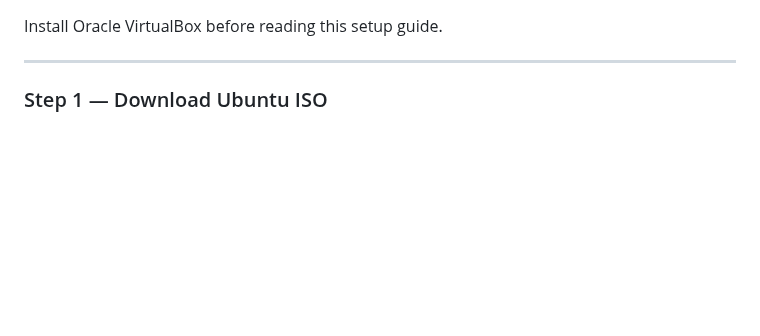
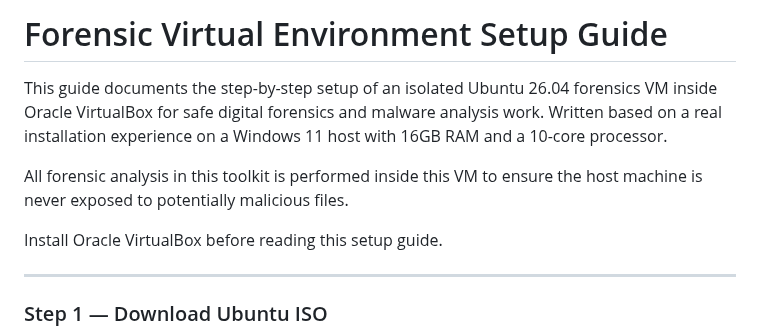
Before and after one commit to FORENSIC-X/Digital-Forensics-Toolkit, a Markdown page: docs/Forensic-Virtual-Env-Setup.md, the part around the change. Rendered like a GitHub page; blank space fills up the shorter version.

```diff
--- a/docs/Forensic-Virtual-Env-Setup.md
+++ b/docs/Forensic-Virtual-Env-Setup.md
@@ -1,3 +1,13 @@
+# Forensic Virtual Environment Setup Guide
+
+This guide documents the step-by-step setup of an isolated Ubuntu 26.04
+forensics VM inside Oracle VirtualBox for safe digital forensics and
+malware analysis work. Written based on a real installation experience
+on a Windows 11 host with 16GB RAM and a 10-core processor.
+
+All forensic analysis in this toolkit is performed inside this VM to
+ensure the host machine is never exposed to potentially malicious files.
+
 Install Oracle VirtualBox before reading this setup guide.
 
 ---
```
